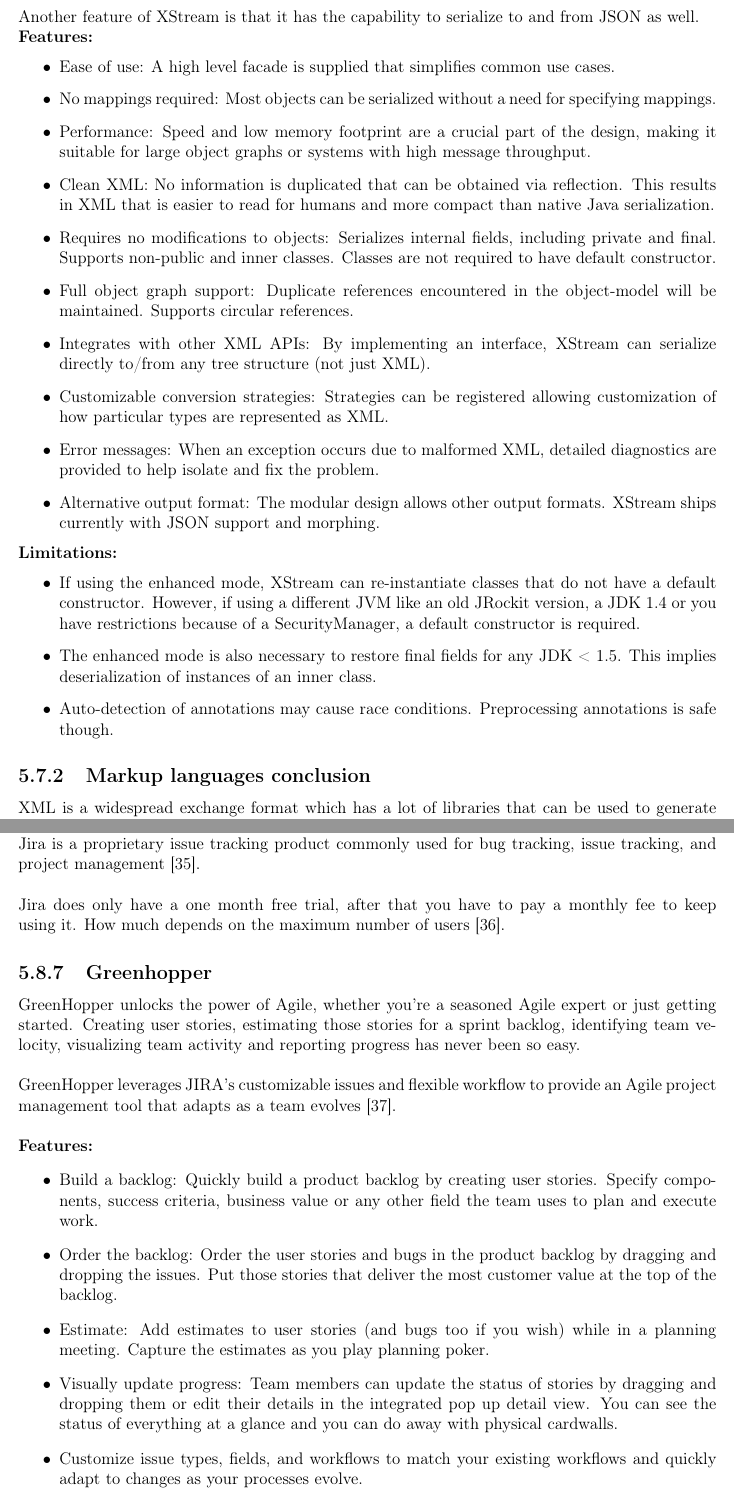
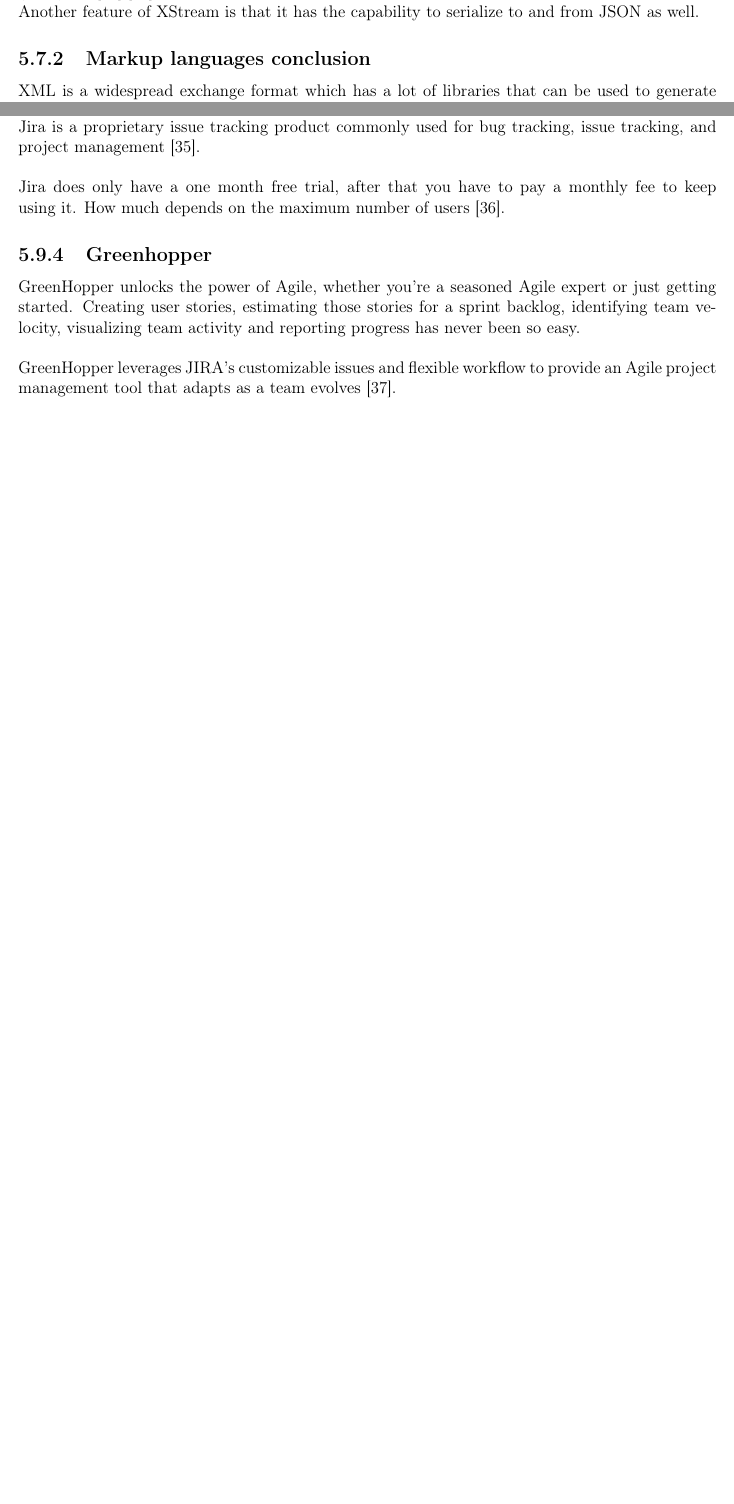
Before and after one commit to nutgaard/KPro---ThalesDocumentation, a LaTeX thesis (Project report/report.tex, which reads Project report/parsers_libraries_and_tools.tex, Project report/user_documentation_tools.tex): two parts of pages 76 and 79 of 202 before the commit and two parts of pages 74 and 76 of 199 after it, joined at a grey line, cut so that both start at the same text, the shorter picture padded with empty space. Compiled offline with pdfLaTeX.

Commit message:
Fikset ferdig study-kapitlet. Må gjøre sammendragstingen

```diff
--- a/Project report/parsers_libraries_and_tools.tex
+++ b/Project report/parsers_libraries_and_tools.tex
@@ -11,25 +9,4 @@
 Another feature of XStream is that it has the capability to serialize to and from \gls{json} as well.
-
-\textbf{Features:}
-\begin{itemize}
-\item{}Ease of use: A high level facade is supplied that simplifies common use cases.
-\item{}No mappings required: Most objects can be serialized without a need for specifying mappings.
-\item{}Performance: Speed and low memory footprint are a crucial part of the design, making it suitable for large object graphs or systems with high message throughput.
-\item{}Clean \gls{xml}: No information is duplicated that can be obtained via reflection. This results in \gls{xml} that is easier to read for humans and more compact than native Java serialization.
-\item{}Requires no modifications to objects: Serializes internal fields, including private and final. Supports non-public and inner classes. Classes are not required to have default constructor.
-\item{}Full object graph support: Duplicate references encountered in the object-model will be maintained. Supports circular references.
-\item{}Integrates with other \gls{xml} \gls{api}s: By implementing an interface, XStream can serialize directly to/from any tree structure (not just \gls{xml}).
-\item{}Customizable conversion strategies: Strategies can be registered allowing customization of how particular types are represented as \gls{xml}.
-\item{}Error messages: When an exception occurs due to malformed \gls{xml}, detailed diagnostics are provided to help isolate and fix the problem.
-\item{}Alternative output format: The modular design allows other output formats. XStream ships currently with \gls{json} support and morphing.
-\end{itemize}
-
-\textbf{Limitations:}
-\begin{itemize}
-\item{}If using the enhanced mode, XStream can re-instantiate classes that do not have a default constructor. However, if using a different \gls{jvm} like an old \gls{jrock} version, a \gls{jdk} 1.4 or you have restrictions because of a SecurityManager, a default constructor is required.
-\item{}The enhanced mode is also necessary to restore final fields for any \gls{jdk} < 1.5. This implies deserialization of instances of an inner class.
-\item{}Auto-detection of annotations may cause race conditions. Preprocessing annotations is safe though.
-\end{itemize}
 
 \subsection{Markup languages conclusion}
 \gls{xml} is a widespread exchange format which has a lot of libraries that can be used to generate \gls{xml} data. Even though, it is known that \gls{xml} is primarily a document exchange format, where as \gls{json} is better suited for data exchange. This means that \gls{json} often is much more readable, as the mapping between objects in programming and \gls{json} representation is much more alike. As a result, the \gls{json} code is easier for machines to read and write. \gls{json} is becoming more and more common, and is now widely adopted by the computer industry. Still, the format is irrelevant for us, as we will be using a serializer and deserializer that ensures that syntax is correct, so we will use a \gls{xml}-serializer.
--- a/Project report/user_documentation_tools.tex
+++ b/Project report/user_documentation_tools.tex
@@ -23,17 +21,6 @@
 \newline
 \newline
 GreenHopper leverages JIRA's customizable issues and flexible workflow to provide an Agile project management tool that adapts as a team evolves \cite{bib:green}.
-\newline
-\newline
-\textbf{Features:}
-\begin{itemize}
-\item{}Build a backlog: Quickly build a product backlog by creating user stories. Specify components, success criteria, business value or any other field the team uses to plan and execute work.
-\item{}Order the backlog: Order the user stories and bugs in the product backlog by dragging and dropping the issues. Put those stories that deliver the most customer value at the top of the backlog.
-\item{}Estimate: Add estimates to user stories (and bugs too if you wish) while in a planning meeting. Capture the estimates as you play planning poker.
-\item{}Visually update progress: Team members can update the status of stories by dragging and dropping them or edit their details in the integrated pop up detail view. You can see the status of everything at a glance and you can do away with physical cardwalls.
-\item{}Customize issue types, fields, and workflows to match your existing workflows and quickly adapt to changes as your processes evolve.
-\item{}Continuous improvement: Visualize team process and identify bottlenecks as they emerge to respond quickly and address the problem.
-\end{itemize}
 
 \subsection{Violet}
 Violet is a UML editor which is goog to use for drawing diagrams. It is basically intended for developers and students that needs to produce UML diagrams \cite{bib:violet}. \gls{uml} is a standarized modeling language for developning of a software program \cite{bib:lmu}. WE have used this program to make our use-cases.
```
Also changed, not shown: Project report/compression_of_data.tex (+3 -8 lines), Project report/programming_languages.tex (+2 -0 lines), Project report/report.tex (+2 -20 lines), Project report/secure_storage.tex (+0 -2 lines), Project report/similar_solutions.tex (+0 -2 lines), Project report/unit_testing_frameworks.tex (+2 -0 lines), Project report/waterfall_vs_agile.tex (+2 -2 lines), Project report/wireshark.tex (+3 -0 lines), Project report/parsers_libraries_and_tools.tex (2 more changed lines), Project report/user_documentation_tools.tex (4 more changed lines).
